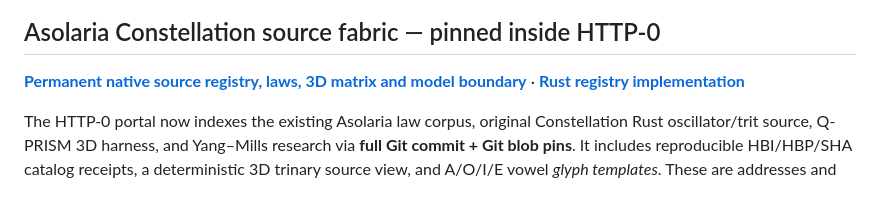
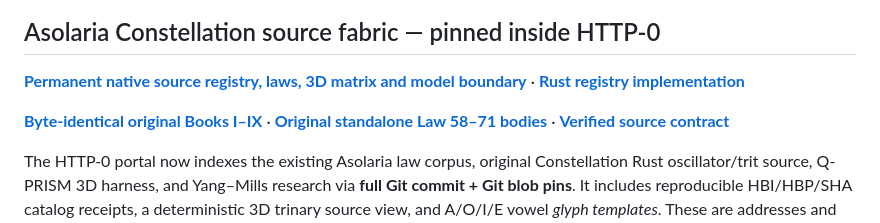
Before and after one commit to JesseBrown1980/qoled-internet-HEB-C-revisted-HTTP---free-0-hbi-hbp-sha-sh-hash, a Markdown page: README.md, the part around the change. Drawn GitHub-style; blank space fills up the shorter version.

Commit message:
Link permanent byte-identical full Book of Laws archive and all standalone source texts from HEB-C main README

```diff
--- a/README.md
+++ b/README.md
@@ -1,6 +1,8 @@
 ## Asolaria Constellation source fabric — pinned inside HTTP-0
 
 **[Permanent native source registry, laws, 3D matrix and model boundary](ASOLARIA_FABRIC_HTTP0_SOURCE_REGISTRY.md)** · **[Rust registry implementation](src/fabric.rs)**
+
+**[Byte-identical original Books I–IX](canon/COMBINED-BOOK-OF-LAWS.original.md)** · **[Original standalone Law 58–71 bodies](canon/RIME_LAWS_58_TO_71_SOURCE_SNAPSHOTS.md)** · **[Verified source contract](ASOLARIA_FABRIC_HTTP0_SOURCE_REGISTRY.md)**
 
 The HTTP-0 portal now indexes the existing Asolaria law corpus, original Constellation Rust oscillator/trit source, Q-PRISM 3D harness, and Yang–Mills research via **full Git commit + Git blob pins**. It includes reproducible HBI/HBP/SHA catalog receipts, a deterministic 3D trinary source view, and A/O/I/E vowel *glyph templates*. These are addresses and shapes, not trained voice/audio, runtime GGUF inference, reconstructed remote model weights or a claimed FTL connection. The existing D3Q27 calculation is unchanged.
 
```
